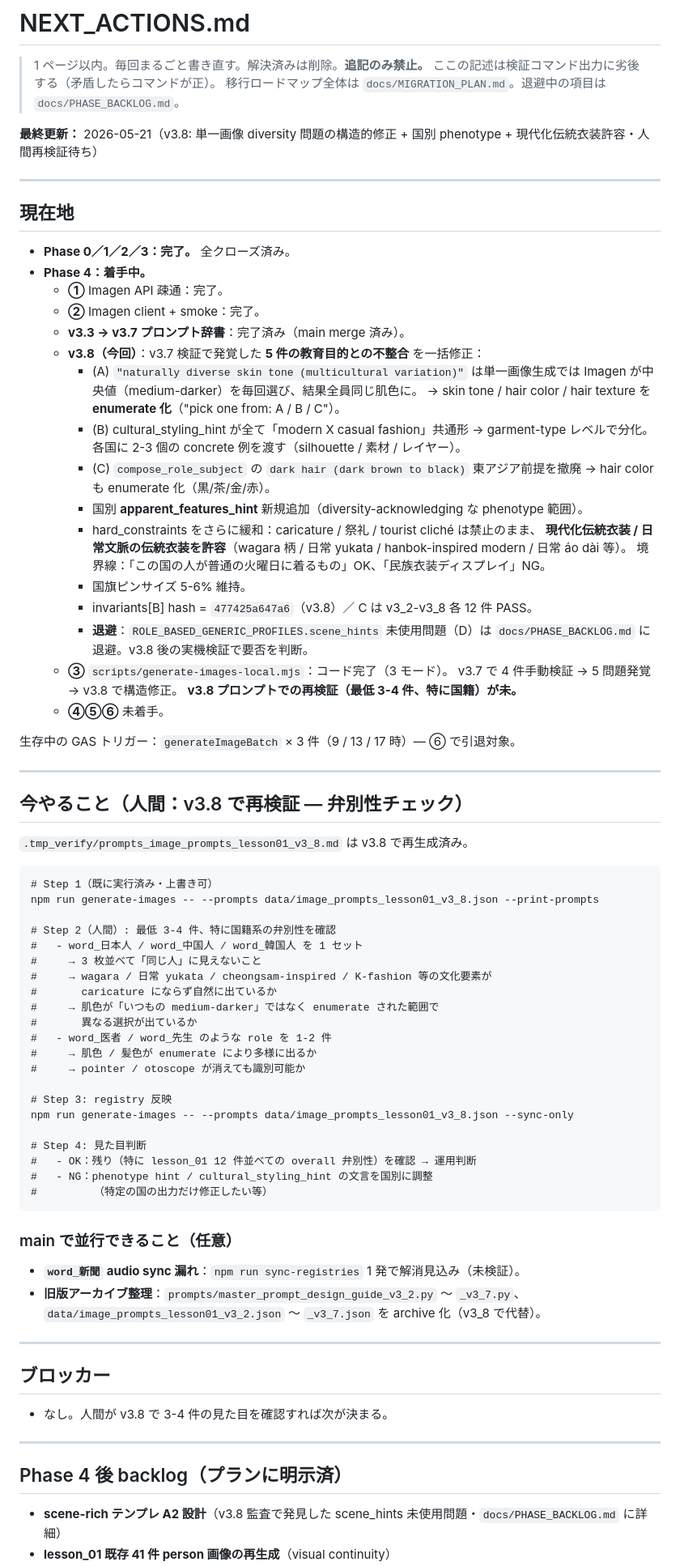
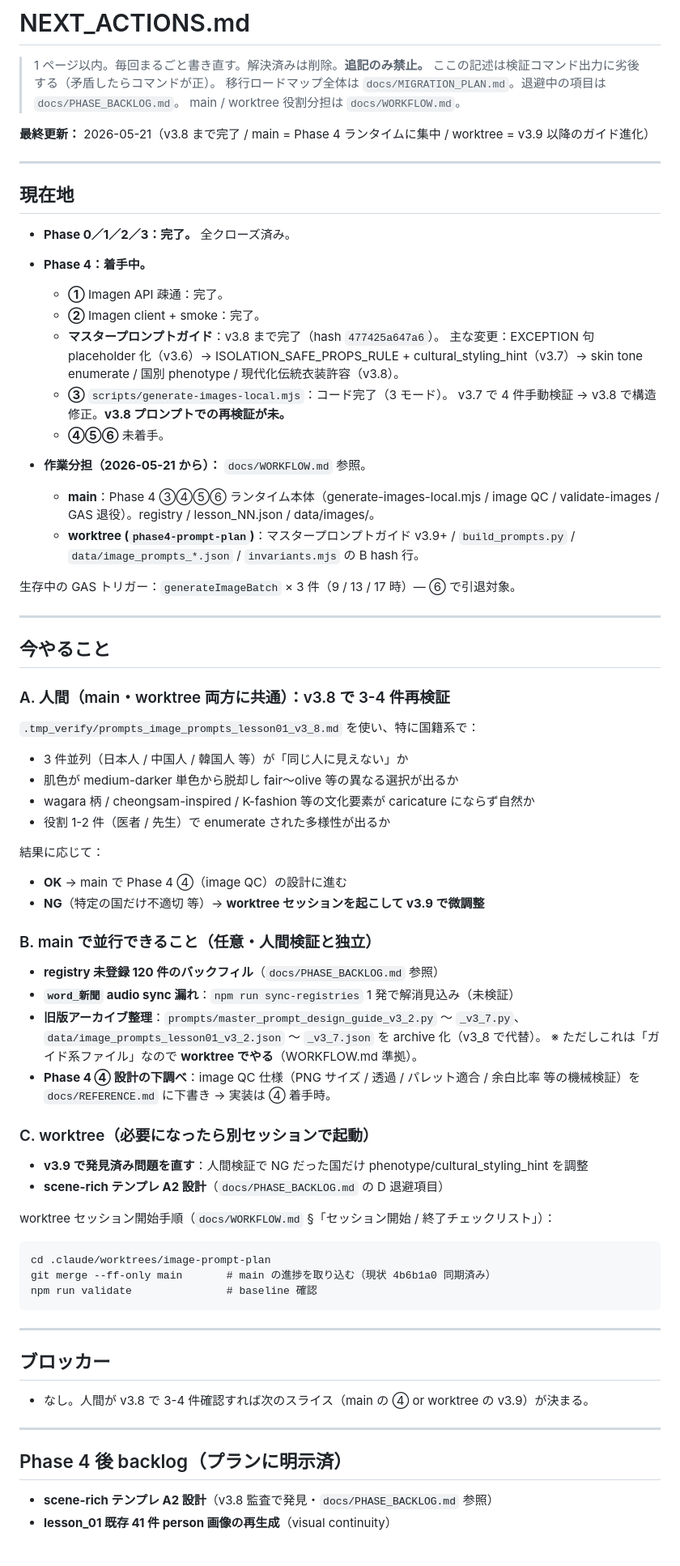
Before and after one commit to popJteacher/japanese-lesson-creator, a Markdown page: NEXT_ACTIONS.md, the part around one of its changes. Shown at 81% size. Rendered like a GitHub page; blank space fills up the shorter version.

````diff
--- a/NEXT_ACTIONS.md
+++ b/NEXT_ACTIONS.md
@@ -3,8 +3,9 @@
 > 1 ページ以内。毎回まるごと書き直す。解決済みは削除。**追記のみ禁止。**
 > ここの記述は検証コマンド出力に劣後する（矛盾したらコマンドが正）。
 > 移行ロードマップ全体は `docs/MIGRATION_PLAN.md`。退避中の項目は `docs/PHASE_BACKLOG.md`。
+> main / worktree 役割分担は `docs/WORKFLOW.md`。
 
-**最終更新：** 2026-05-21（v3.8: 単一画像 diversity 問題の構造的修正 + 国別 phenotype + 現代化伝統衣装許容・人間再検証待ち）
+**最終更新：** 2026-05-21（v3.8 まで完了 / main = Phase 4 ランタイムに集中 / worktree = v3.9 以降のガイド進化）
 
 ---
 
@@ -14,75 +15,70 @@
 - **Phase 4：着手中。**
   - **①** Imagen API 疎通：完了。
   - **②** Imagen client + smoke：完了。
-  - **v3.3 → v3.7 プロンプト辞書**：完了済み（main merge 済み）。
-  - **v3.8（今回）**：v3.7 検証で発覚した **5 件の教育目的との不整合** を一括修正：
-    - (A) `"naturally diverse skin tone (multicultural variation)"` は単一画像生成では
-      Imagen が中央値（medium-darker）を毎回選び、結果全員同じ肌色に。
-      → skin tone / hair color / hair texture を **enumerate 化**（"pick one from: A / B / C"）。
-    - (B) cultural_styling_hint が全て「modern X casual fashion」共通形 → garment-type
-      レベルで分化。各国に 2-3 個の concrete 例を渡す（silhouette / 素材 / レイヤー）。
-    - (C) `compose_role_subject` の `dark hair (dark brown to black)` 東アジア前提を撤廃
-      → hair color も enumerate 化（黒/茶/金/赤）。
-    - 国別 **apparent_features_hint** 新規追加（diversity-acknowledging な phenotype 範囲）。
-    - hard_constraints をさらに緩和：caricature / 祭礼 / tourist cliché は禁止のまま、
-      **現代化伝統衣装 / 日常文脈の伝統衣装を許容**（wagara 柄 / 日常 yukata / hanbok-inspired modern / 日常 áo dài 等）。
-      境界線：「この国の人が普通の火曜日に着るもの」OK、「民族衣装ディスプレイ」NG。
-    - 国旗ピンサイズ 5-6% 維持。
-    - invariants[B] hash = `477425a647a6`（v3.8）／ C は v3_2-v3_8 各 12 件 PASS。
-    - **退避**：`ROLE_BASED_GENERIC_PROFILES.scene_hints` 未使用問題（D）は
-      `docs/PHASE_BACKLOG.md` に退避。v3.8 後の実機検証で要否を判断。
+  - **マスタープロンプトガイド**：v3.8 まで完了（hash `477425a647a6`）。
+    主な変更：EXCEPTION 句 placeholder 化（v3.6）→ ISOLATION_SAFE_PROPS_RULE +
+    cultural_styling_hint（v3.7）→ skin tone enumerate / 国別 phenotype /
+    現代化伝統衣装許容（v3.8）。
   - **③** `scripts/generate-images-local.mjs`：コード完了（3 モード）。
-    v3.7 で 4 件手動検証 → 5 問題発覚 → v3.8 で構造修正。
-    **v3.8 プロンプトでの再検証（最低 3-4 件、特に国籍）が未。**
+    v3.7 で 4 件手動検証 → v3.8 で構造修正。**v3.8 プロンプトでの再検証が未。**
   - **④⑤⑥** 未着手。
+
+- **作業分担（2026-05-21 から）：** `docs/WORKFLOW.md` 参照。
+  - **main**：Phase 4 ③④⑤⑥ ランタイム本体（generate-images-local.mjs / image QC /
+    validate-images / GAS 退役）。registry / lesson_NN.json / data/images/。
+  - **worktree (`phase4-prompt-plan`)**：マスタープロンプトガイド v3.9+ / `build_prompts.py` /
+    `data/image_prompts_*.json` / `invariants.mjs` の B hash 行。
 
 生存中の GAS トリガー：`generateImageBatch` × 3 件（9 / 13 / 17 時）— ⑥ で引退対象。
 
 ---
 
-## 今やること（人間：v3.8 で再検証 — 弁別性チェック）
+## 今やること
 
-`.tmp_verify/prompts_image_prompts_lesson01_v3_8.md` は v3.8 で再生成済み。
+### A. 人間（main・worktree 両方に共通）：v3.8 で 3-4 件再検証
 
-```
-# Step 1（既に実行済み・上書き可）
-npm run generate-images -- --prompts data/image_prompts_lesson01_v3_8.json --print-prompts
+`.tmp_verify/prompts_image_prompts_lesson01_v3_8.md` を使い、特に国籍系で：
 
-# Step 2（人間）: 最低 3-4 件、特に国籍系の弁別性を確認
-#   - word_日本人 / word_中国人 / word_韓国人 を 1 セット
-#     → 3 枚並べて「同じ人」に見えないこと
-#     → wagara / 日常 yukata / cheongsam-inspired / K-fashion 等の文化要素が
-#       caricature にならず自然に出ているか
-#     → 肌色が「いつもの medium-darker」ではなく enumerate された範囲で
-#       異なる選択が出ているか
-#   - word_医者 / word_先生 のような role を 1-2 件
-#     → 肌色 / 髪色が enumerate により多様に出るか
-#     → pointer / otoscope が消えても識別可能か
+- 3 件並列（日本人 / 中国人 / 韓国人 等）が「同じ人に見えない」か
+- 肌色が medium-darker 単色から脱却し fair〜olive 等の異なる選択が出るか
+- wagara 柄 / cheongsam-inspired / K-fashion 等の文化要素が caricature にならず自然か
+- 役割 1-2 件（医者 / 先生）で enumerate された多様性が出るか
 
-# Step 3: registry 反映
-npm run generate-images -- --prompts data/image_prompts_lesson01_v3_8.json --sync-only
+結果に応じて：
+- **OK** → main で Phase 4 ④（image QC）の設計に進む
+- **NG**（特定の国だけ不適切 等）→ **worktree セッションを起こして v3.9 で微調整**
 
-# Step 4: 見た目判断
-#   - OK：残り（特に lesson_01 12 件並べての overall 弁別性）を確認 → 運用判断
-#   - NG：phenotype hint / cultural_styling_hint の文言を国別に調整
-#         （特定の国の出力だけ修正したい等）
-```
+### B. main で並行できること（任意・人間検証と独立）
 
-### main で並行できること（任意）
-
-- **`word_新聞` audio sync 漏れ**：`npm run sync-registries` 1 発で解消見込み（未検証）。
+- **registry 未登録 120 件のバックフィル**（`docs/PHASE_BACKLOG.md` 参照）
+- **`word_新聞` audio sync 漏れ**：`npm run sync-registries` 1 発で解消見込み（未検証）
 - **旧版アーカイブ整理**：`prompts/master_prompt_design_guide_v3_2.py` 〜 `_v3_7.py`、
   `data/image_prompts_lesson01_v3_2.json` 〜 `_v3_7.json` を archive 化（v3_8 で代替）。
+  ※ ただしこれは「ガイド系ファイル」なので **worktree でやる**（WORKFLOW.md 準拠）。
+- **Phase 4 ④ 設計の下調べ**：image QC 仕様（PNG サイズ / 透過 / パレット適合 /
+  余白比率 等の機械検証）を `docs/REFERENCE.md` に下書き → 実装は ④ 着手時。
+
+### C. worktree（必要になったら別セッションで起動）
+
+- **v3.9 で発見済み問題を直す**：人間検証で NG だった国だけ phenotype/cultural_styling_hint を調整
+- **scene-rich テンプレ A2 設計**（`docs/PHASE_BACKLOG.md` の D 退避項目）
+
+worktree セッション開始手順（`docs/WORKFLOW.md` §「セッション開始 / 終了チェックリスト」）：
+```
+cd .claude/worktrees/image-prompt-plan
+git merge --ff-only main       # main の進捗を取り込む（現状 4b6b1a0 同期済み）
+npm run validate               # baseline 確認
+```
 
 ---
 
 ## ブロッカー
 
-- なし。人間が v3.8 で 3-4 件の見た目を確認すれば次が決まる。
+- なし。人間が v3.8 で 3-4 件確認すれば次のスライス（main の ④ or worktree の v3.9）が決まる。
 
 ---
 
 ## Phase 4 後 backlog（プランに明示済）
 
-- **scene-rich テンプレ A2 設計**（v3.8 監査で発見した scene_hints 未使用問題・`docs/PHASE_BACKLOG.md` に詳細）
+- **scene-rich テンプレ A2 設計**（v3.8 監査で発見・`docs/PHASE_BACKLOG.md` 参照）
 - **lesson_01 既存 41 件 person 画像の再生成**（visual continuity）
````
Also changed, not shown: other parts of NEXT_ACTIONS.md (+8 -9 lines), CLAUDE.md (+1 -0 lines), docs/WORKFLOW.md (added, +265 -0 lines).
